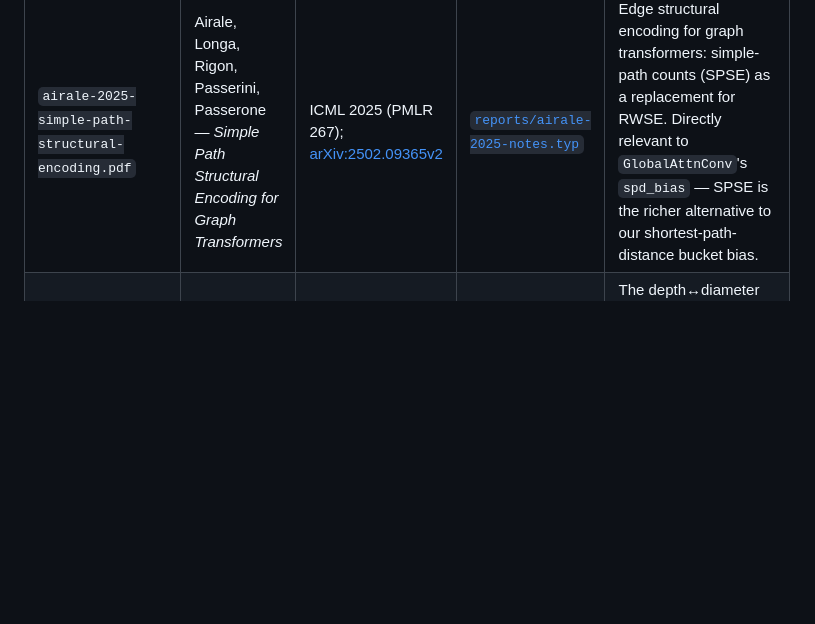
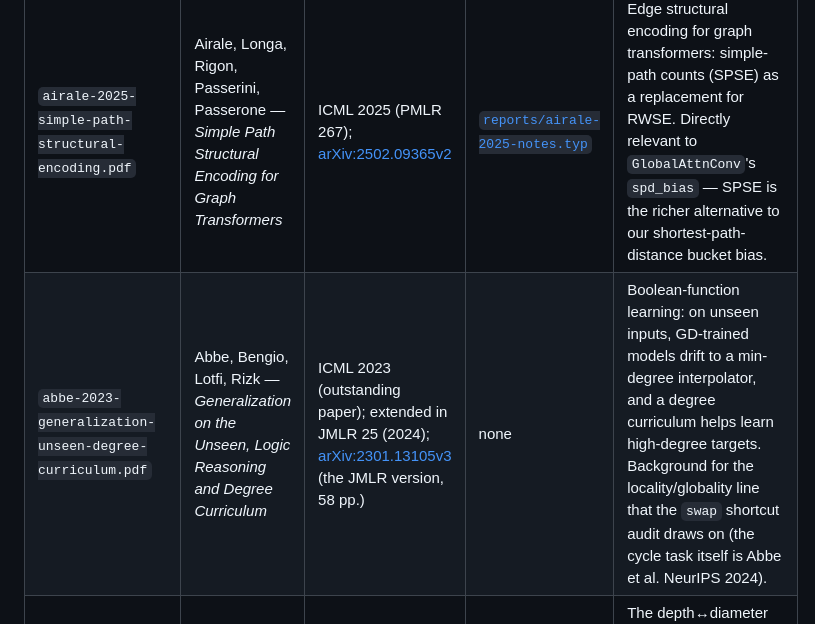
Before and after one commit to barsboldb/mpgnn, a Markdown page: papers/README.md, the part around the change. Drawn GitHub-style; blank space fills up the shorter version.

Commit message:
papers: index Abbe et al. 2023, Generalization on the Unseen

```diff
--- a/papers/README.md
+++ b/papers/README.md
@@ -12,6 +12,7 @@ anyone can re-fetch the set from the links below.
 | File | Paper | Venue | Notes | Why it's here |
 |---|---|---|---|---|
 | `airale-2025-simple-path-structural-encoding.pdf` | Airale, Longa, Rigon, Passerini, Passerone — *Simple Path Structural Encoding for Graph Transformers* | ICML 2025 (PMLR 267); [arXiv:2502.09365v2](https://arxiv.org/abs/2502.09365) | [`reports/airale-2025-notes.typ`](../reports/airale-2025-notes.typ) | Edge structural encoding for graph transformers: simple-path counts (SPSE) as a replacement for RWSE. Directly relevant to `GlobalAttnConv`'s `spd_bias` — SPSE is the richer alternative to our shortest-path-distance bucket bias. |
+| `abbe-2023-generalization-unseen-degree-curriculum.pdf` | Abbe, Bengio, Lotfi, Rizk — *Generalization on the Unseen, Logic Reasoning and Degree Curriculum* | ICML 2023 (outstanding paper); extended in JMLR 25 (2024); [arXiv:2301.13105v3](https://arxiv.org/abs/2301.13105) (the JMLR version, 58 pp.) | none | Boolean-function learning: on unseen inputs, GD-trained models drift to a min-degree interpolator, and a degree curriculum helps learn high-degree targets. Background for the locality/globality line that the `swap` shortcut audit draws on (the cycle task itself is Abbe et al. NeurIPS 2024). |
 | `ye-2026-transformers-graph-connectivity.pdf` | Ye, Fu, Jia, Sharan — *Transformers Provably Learn Algorithmic Solutions for Graph Connectivity, But Only with the Right Data* | Preprint Feb 2026; [arXiv:2510.19753v2](https://arxiv.org/abs/2510.19753) | [`reports/ye-2026-notes.typ`](../reports/ye-2026-notes.typ) | The depth↔diameter capacity bound ($3^L$) and the **data lever**: training on beyond-capacity graphs makes GD abandon matrix-powering for a degree heuristic. The governing reference for our `connectedness_hard` / `diameter_controlled` experiments. |
 
 | `sanford-2023-representational-strengths-limitations.pdf` | Sanford, Hsu, Telgarsky — *Representational Strengths and Limitations of Transformers* | NeurIPS 2023; [arXiv:2306.02896](https://arxiv.org/abs/2306.02896) | `reports/qsa-sparse-averaging.typ` (q-sparse averaging explainer) | The width lower-bound toolkit: q-sparse averaging needs one-layer width m ≈ q (m·p ≥ cq via set disjointness), Match3 brings in heads (m·p·H). The "width × precision × heads" currency the thesis measures. |
```
